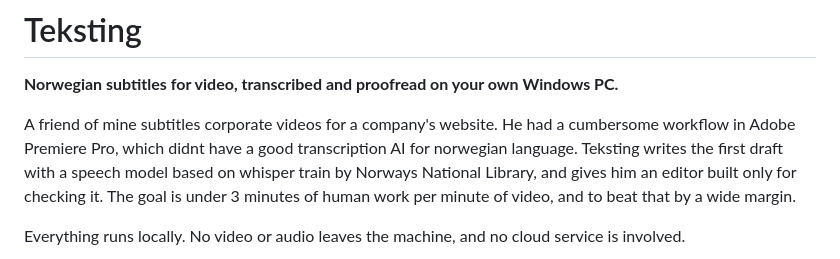
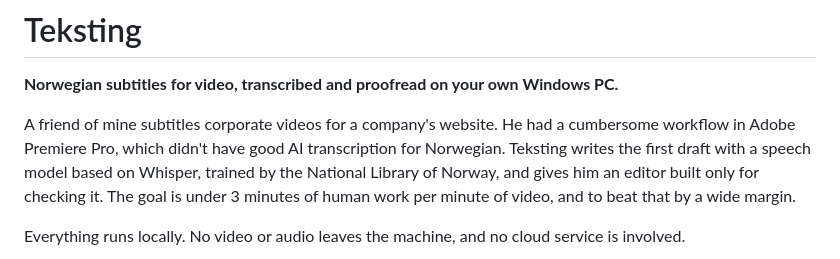
Before and after one commit to 7wpjh2cf4h-netizen/Teksteraskere-norsk, a Markdown page: README.md, the part around the change. Rendered like a GitHub page.

Commit message:
README: spelling in the intro
Co-Authored-By: Claude Opus 5.5 <noreply@anthropic.com>

```diff
--- a/README.md
+++ b/README.md
@@ -3,8 +3,9 @@
 **Norwegian subtitles for video, transcribed and proofread on your own Windows PC.**
 
 A friend of mine subtitles corporate videos for a company's website. He had a cumbersome workflow in Adobe
-Premiere Pro, which didnt have a good transcription AI for norwegian language. Teksting writes the first draft with a speech model based on whisper train by Norways National Library, and gives him an editor built only for
-checking it. The goal is under 3 minutes of human work per minute of video, and to beat that by a wide margin.
+Premiere Pro, which didn't have good AI transcription for Norwegian. Teksting writes the first draft with a
+speech model based on Whisper, trained by the National Library of Norway, and gives him an editor built only
+for checking it. The goal is under 3 minutes of human work per minute of video, and to beat that by a wide margin.
 
 Everything runs locally. No video or audio leaves the machine, and no cloud service is involved.
 
```
